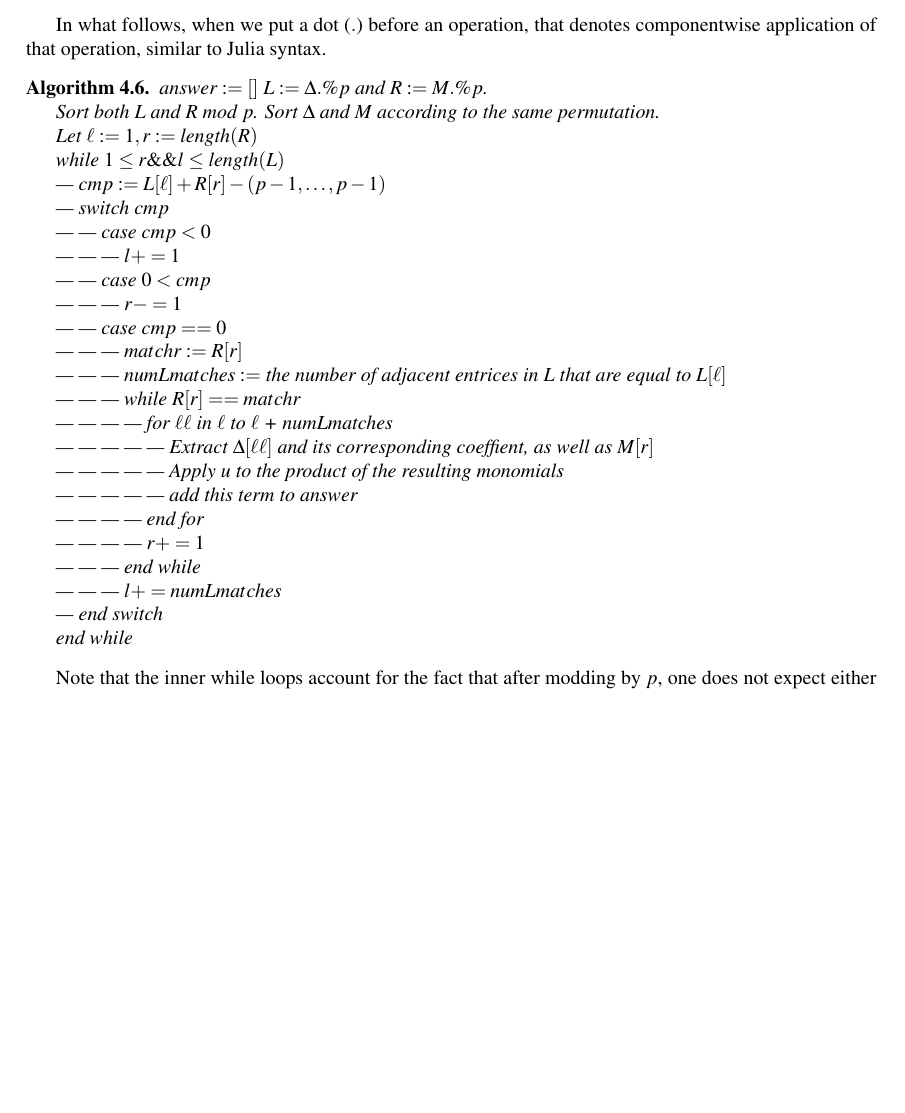
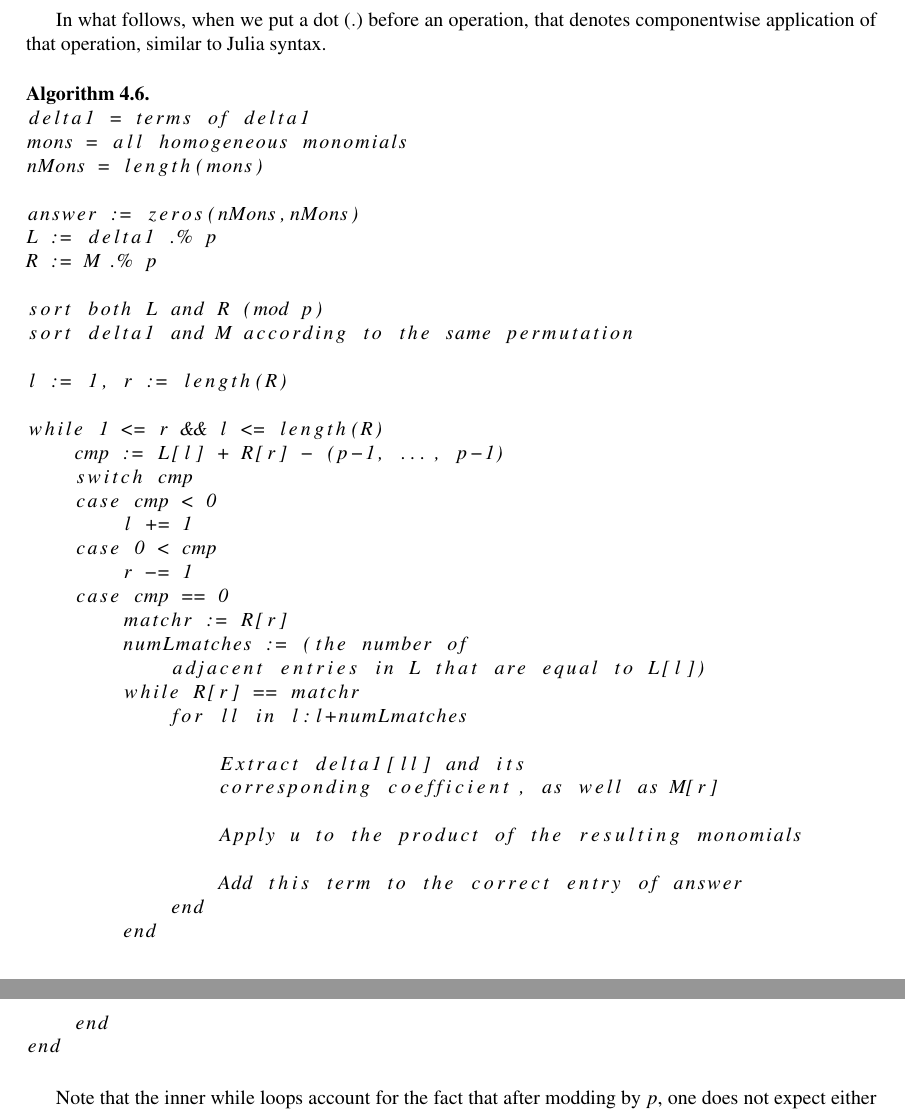
Before and after one commit to jjgarzella/all-heights-k3-surfaces, a LaTeX document (main.tex, which reads multiply_then_split.tex): part of page 7 of 11 before the commit and two parts of pages 7 and 8 of 11 after it, the two joined at a grey line, cut so that both start at the same text, the shorter picture padded with empty space. Compiled offline with pdfLaTeX.

Commit message:
Edits
* includes adding a few references
* improve the code listing to be less awful

```diff
--- a/main.tex
+++ b/main.tex
@@ -20,6 +20,7 @@
 \usepackage{extarrows}
 \usepackage{tikz,tikz-cd}
 \usepackage{algpseudocode}
+\usepackage{listings}
 %\usepackage{hyperref}
 
 % Packages Alex added (Don't think there's any conflicts)
--- a/multiply_then_split.tex
+++ b/multiply_then_split.tex
@@ -101,62 +101,112 @@ componentwise application
 of that operation, similar to Julia syntax.
 
 \begin{alg}
-	\(answer \colonequals []\)
-	\(L \colonequals \Delta .\% p\)
-	and \(R \colonequals M .\% p\).
+\begin{lstlisting}
 
-	Sort both \(L\) and \(R\) mod \(p\).
-	Sort \(\Delta\) and \(M\) according to the
-	same permutation.
+delta1 = terms of delta1
+mons = all homogeneous monomials
+nMons = length(mons)
 
-	Let \(\ell \colonequals 1, r \colonequals \text{length}(R)\)
+answer := zeros(nMons,nMons)
+L := delta1 .% p
+R := M .% p
 
-	while \(1 \leq r \&\& l \leq \text{length}(L)\)
+sort both L and R (mod p)
+sort delta1 and M according to the same permutation
 
-	--- \(cmp \colonequals L[\ell] + R[r] - (p-1, \ldots, p-1)\)
+l := 1, r := length(R)
 
-	--- switch \(cmp\)
+while 1 <= r && l <= length(R)
+    cmp := L[l] + R[r] - (p-1, ..., p-1)
+    switch cmp
+    case cmp < 0
+        l += 1
+    case 0 < cmp
+        r -= 1
+    case cmp == 0
+        matchr := R[r]
+        numLmatches := (the number of
+            adjacent entries in L that are equal to L[l])
+        while R[r] == matchr
+            for ll in l:l+numLmatches
 
-	--- --- case  \(cmp < 0\)
+                Extract delta1[ll] and its
+                corresponding coefficient, as well as M[r]
 
-	--- --- --- \(l += 1\)
+                Apply u to the product of the resulting monomials
 
-	--- --- case \(0 < cmp\)
+                Add this term to the correct entry of answer
+            end
+        end
+    end
+end
 
-	--- --- --- \(r -= 1\)
 
-	--- --- case \(cmp == 0\)
 
-	--- --- --- \(matchr \colonequals R[r]\)
 
-    --- --- --- \(numLmatches \colonequals \) the number of
-	adjacent entrices in \(L\) that are equal to \(L[\ell]\)
 
-	--- --- --- while \(R[r] == matchr\)
 
-	--- --- --- --- for \(\ell\ell\) in \(\ell\) to \(\ell\) + numLmatches
-
-	--- --- --- --- --- Extract \(\Delta[\ell\ell]\)
-	and its corresponding coeffient,
-	as well as \(M[r]\)
-
-	--- --- --- --- --- Apply \(u\) to the product
-	of the resulting monomials
-
-	--- --- --- --- --- add this term to \(answer\)
-
-	--- --- --- ---  end for
-
-	--- --- --- --- \(r += 1\)
-
-	--- --- --- end while
-
-	--- --- --- \(l += numLmatches\)
-
-	--- end switch
-
-	end while
-
+\end{lstlisting}
+%\begin{lstlisting}
+%
+%
+%	\(answer \colonequals []\)
+%	\(L \colonequals \Delta .\% p\)
+%	and \(R \colonequals M .\% p\).
+%
+%	Sort both \(L\) and \(R\) mod \(p\).
+%	Sort \(\Delta\) and \(M\) according to the
+%	same permutation.
+%
+%	Let \(\ell \colonequals 1, r \colonequals \text{length}(R)\)
+%
+%	while \(1 \leq r \&\& l \leq \text{length}(L)\)
+%
+%	--- \(cmp \colonequals L[\ell] + R[r] - (p-1, \ldots, p-1)\)
+%
+%	--- switch \(cmp\)
+%
+%	--- --- case  \(cmp < 0\)
+%
+%	--- --- --- \(l += 1\)
+%
+%	--- --- case \(0 < cmp\)
+%
+%	--- --- --- \(r -= 1\)
+%
+%	--- --- case \(cmp == 0\)
+%
+%	--- --- --- \(matchr \colonequals R[r]\)
+%
+%    --- --- --- \(numLmatches \colonequals \) the number of
+%	adjacent entrices in \(L\) that are equal to \(L[\ell]\)
+%
+%	--- --- --- while \(R[r] == matchr\)
+%
+%	--- --- --- --- for \(\ell\ell\) in \(\ell\) to \(\ell\) + numLmatches
+%
+%	--- --- --- --- --- Extract \(\Delta[\ell\ell]\)
+%	and its corresponding coeffient,
+%	as well as \(M[r]\)
+%
+%	--- --- --- --- --- Apply \(u\) to the product
+%	of the resulting monomials
+%
+%	--- --- --- --- --- add this term to \(answer\)
+%
+%	--- --- --- ---  end for
+%
+%	--- --- --- --- \(r += 1\)
+%
+%	--- --- --- end while
+%
+%	--- --- --- \(l += numLmatches\)
+%
+%	--- end switch
+%
+%	end while
+%
+%\end{lstlisting}
 \end{alg}
 
 Note that the inner while loops account for the fact that
```
Also changed, not shown: algorithm_outline.tex (+5 -5 lines), main.bib (+4 -4 lines), main.tex (5 more changed lines).
